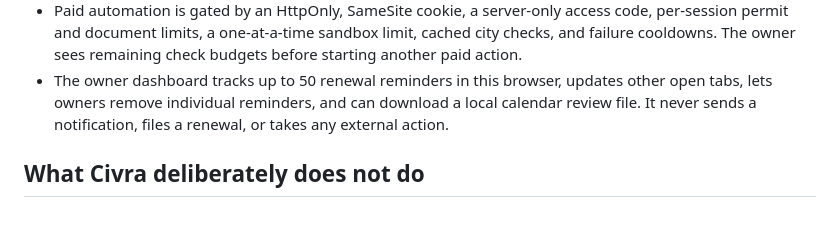
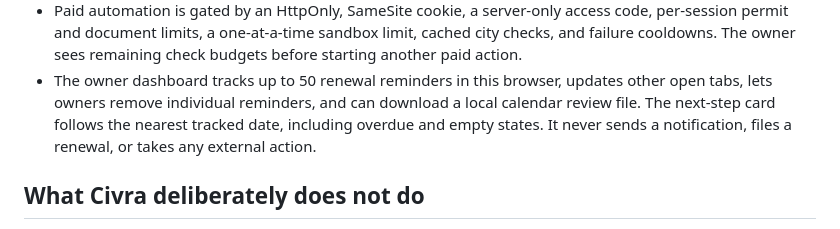
Before and after one commit to yash27-lab/civra, a Markdown page: README.md, the part around the change. GitHub-like rendering.

Commit message:
docs: describe date-aware renewal summary

```diff
--- a/README.md
+++ b/README.md
@@ -66,8 +66,9 @@ worse than no answer.
   check budgets before starting another paid action.
 - The owner dashboard tracks up to 50 renewal reminders in this browser,
   updates other open tabs, lets owners remove individual reminders, and can
-  download a local calendar review file. It never sends a notification, files
-  a renewal, or takes any external action.
+  download a local calendar review file. The next-step card follows the
+  nearest tracked date, including overdue and empty states. It never sends a
+  notification, files a renewal, or takes any external action.
 
 ## What Civra deliberately does not do
 
```
